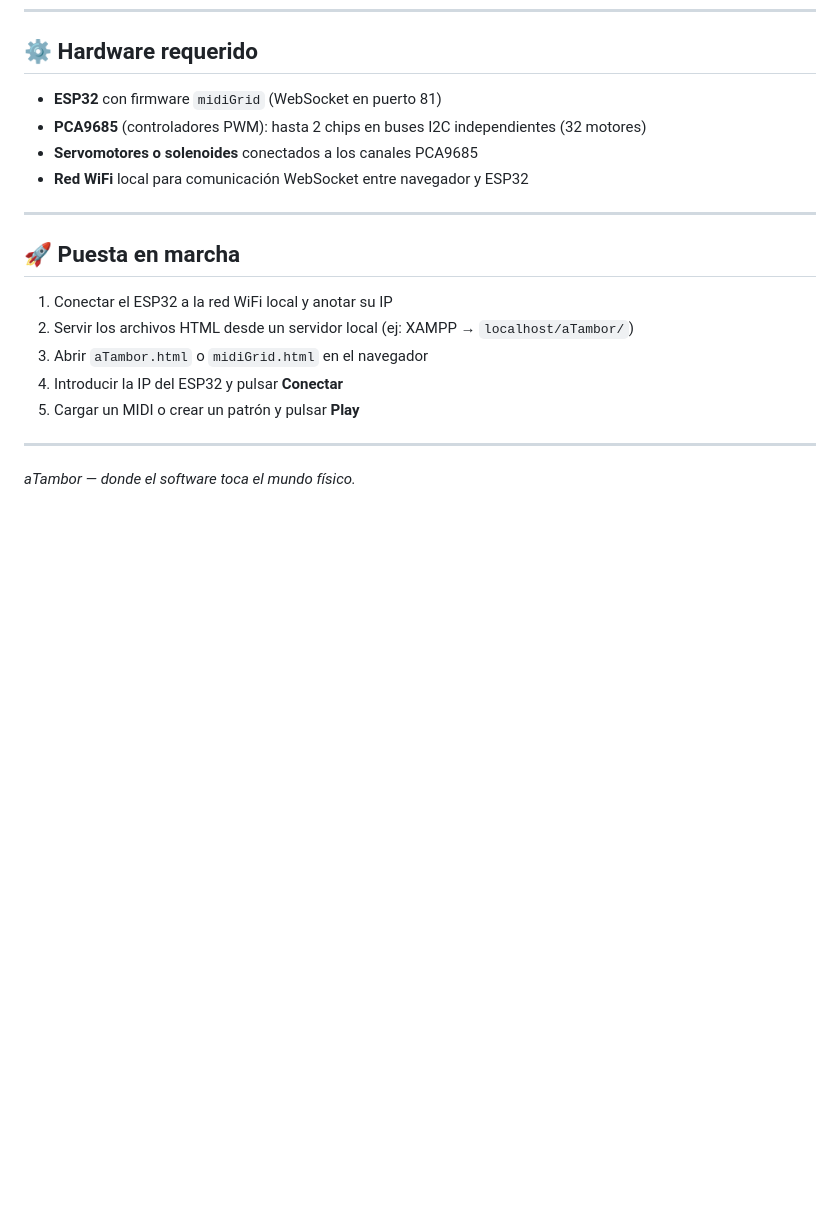
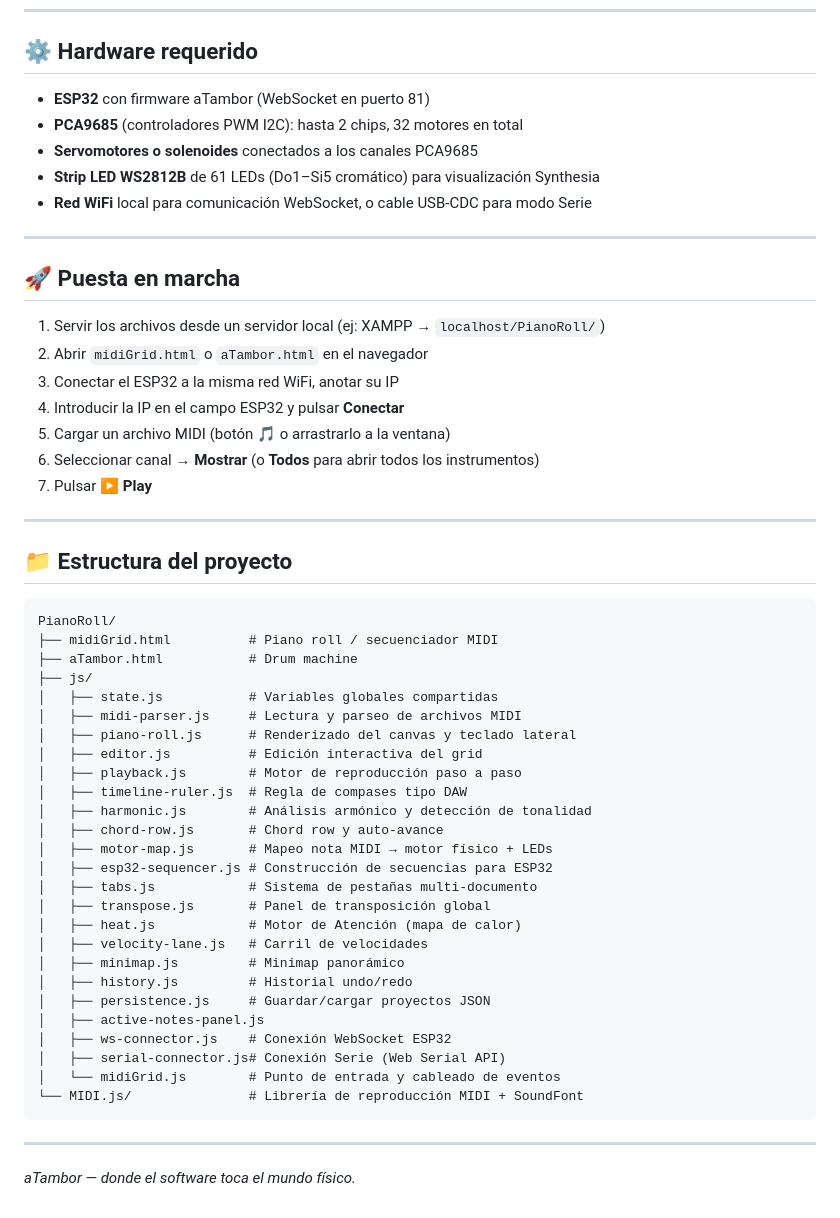
Before and after one commit to portab76/aTambor, a Markdown page: README.md, the part around one of its changes. GitHub-like rendering; blank space fills up the shorter version.

````diff
--- a/README.md
+++ b/README.md
@@ -64,20 +104,56 @@ Entorno orientado a la **reproducción de archivos MIDI** sobre los motores fís
 
 ## ⚙️ Hardware requerido
 
-- **ESP32** con firmware `midiGrid` (WebSocket en puerto 81)
-- **PCA9685** (controladores PWM): hasta 2 chips en buses I2C independientes (32 motores)
+- **ESP32** con firmware aTambor (WebSocket en puerto 81)
+- **PCA9685** (controladores PWM I2C): hasta 2 chips, 32 motores en total
 - **Servomotores o solenoides** conectados a los canales PCA9685
-- **Red WiFi** local para comunicación WebSocket entre navegador y ESP32
+- **Strip LED WS2812B** de 61 LEDs (Do1–Si5 cromático) para visualización Synthesia
+- **Red WiFi** local para comunicación WebSocket, o cable USB-CDC para modo Serie
 
 ---
 
 ## 🚀 Puesta en marcha
 
-1. Conectar el ESP32 a la red WiFi local y anotar su IP
-2. Servir los archivos HTML desde un servidor local (ej: XAMPP → `localhost/aTambor/`)
-3. Abrir `aTambor.html` o `midiGrid.html` en el navegador
-4. Introducir la IP del ESP32 y pulsar **Conectar**
-5. Cargar un MIDI o crear un patrón y pulsar **Play**
+1. Servir los archivos desde un servidor local (ej: XAMPP → `localhost/PianoRoll/`)
+2. Abrir `midiGrid.html` o `aTambor.html` en el navegador
+3. Conectar el ESP32 a la misma red WiFi, anotar su IP
+4. Introducir la IP en el campo ESP32 y pulsar **Conectar**
+5. Cargar un archivo MIDI (botón 🎵 o arrastrarlo a la ventana)
+6. Seleccionar canal → **Mostrar** (o **Todos** para abrir todos los instrumentos)
+7. Pulsar **▶ Play**
+
+---
+
+## 📁 Estructura del proyecto
+
+```
+PianoRoll/
+├── midiGrid.html          # Piano roll / secuenciador MIDI
+├── aTambor.html           # Drum machine
+├── js/
+│   ├── state.js           # Variables globales compartidas
+│   ├── midi-parser.js     # Lectura y parseo de archivos MIDI
+│   ├── piano-roll.js      # Renderizado del canvas y teclado lateral
+│   ├── editor.js          # Edición interactiva del grid
+│   ├── playback.js        # Motor de reproducción paso a paso
+│   ├── timeline-ruler.js  # Regla de compases tipo DAW
+│   ├── harmonic.js        # Análisis armónico y detección de tonalidad
+│   ├── chord-row.js       # Chord row y auto-avance
+│   ├── motor-map.js       # Mapeo nota MIDI → motor físico + LEDs
+│   ├── esp32-sequencer.js # Construcción de secuencias para ESP32
+│   ├── tabs.js            # Sistema de pestañas multi-documento
+│   ├── transpose.js       # Panel de transposición global
+│   ├── heat.js            # Motor de Atención (mapa de calor)
+│   ├── velocity-lane.js   # Carril de velocidades
+│   ├── minimap.js         # Minimap panorámico
+│   ├── history.js         # Historial undo/redo
+│   ├── persistence.js     # Guardar/cargar proyectos JSON
+│   ├── active-notes-panel.js
+│   ├── ws-connector.js    # Conexión WebSocket ESP32
+│   ├── serial-connector.js# Conexión Serie (Web Serial API)
+│   └── midiGrid.js        # Punto de entrada y cableado de eventos
+└── MIDI.js/               # Librería de reproducción MIDI + SoundFont
+```
 
 ---
 
````
Also changed, not shown: other parts of README.md (+62 -22 lines).
